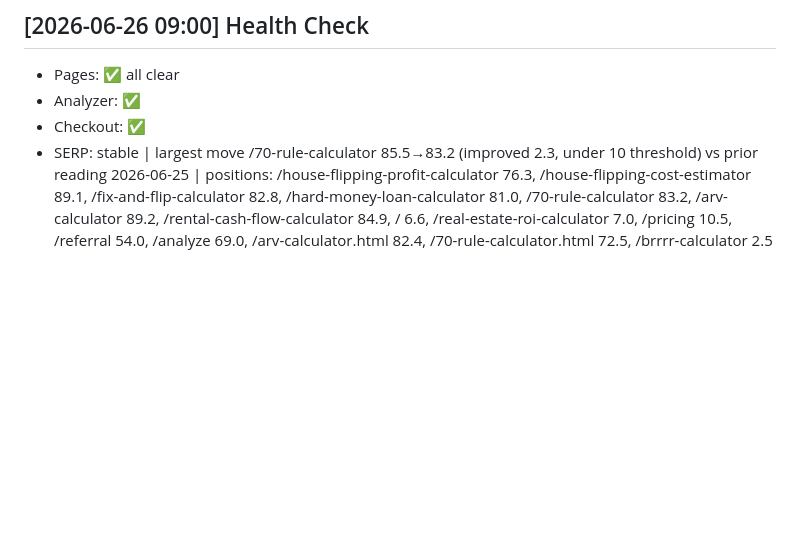
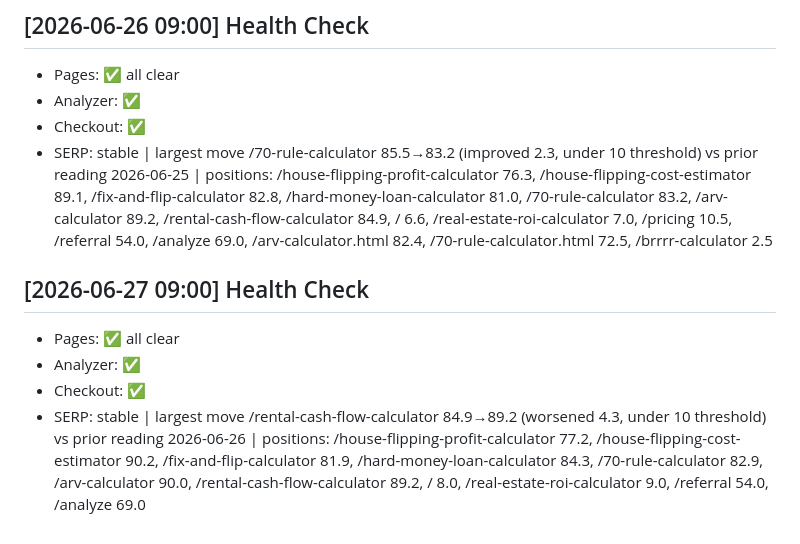
Before and after one commit to jgeorge1168-flipiq/flipiq, a Markdown page: flipiq-intel/site-health-log.md, the part around the change. Rendered like a GitHub page; blank space fills up the shorter version.

Commit message:
Health check 2026-06-27

```diff
--- a/flipiq-intel/site-health-log.md
+++ b/flipiq-intel/site-health-log.md
@@ -55,3 +55,9 @@ Maintained by the Daily Health agent (daily at 9am). Alert emails sent only when
 - Analyzer: ✅
 - Checkout: ✅
 - SERP: stable | largest move /70-rule-calculator 85.5→83.2 (improved 2.3, under 10 threshold) vs prior reading 2026-06-25 | positions: /house-flipping-profit-calculator 76.3, /house-flipping-cost-estimator 89.1, /fix-and-flip-calculator 82.8, /hard-money-loan-calculator 81.0, /70-rule-calculator 83.2, /arv-calculator 89.2, /rental-cash-flow-calculator 84.9, / 6.6, /real-estate-roi-calculator 7.0, /pricing 10.5, /referral 54.0, /analyze 69.0, /arv-calculator.html 82.4, /70-rule-calculator.html 72.5, /brrrr-calculator 2.5
+
+## [2026-06-27 09:00] Health Check
+- Pages: ✅ all clear
+- Analyzer: ✅
+- Checkout: ✅
+- SERP: stable | largest move /rental-cash-flow-calculator 84.9→89.2 (worsened 4.3, under 10 threshold) vs prior reading 2026-06-26 | positions: /house-flipping-profit-calculator 77.2, /house-flipping-cost-estimator 90.2, /fix-and-flip-calculator 81.9, /hard-money-loan-calculator 84.3, /70-rule-calculator 82.9, /arv-calculator 90.0, /rental-cash-flow-calculator 89.2, / 8.0, /real-estate-roi-calculator 9.0, /referral 54.0, /analyze 69.0
```
